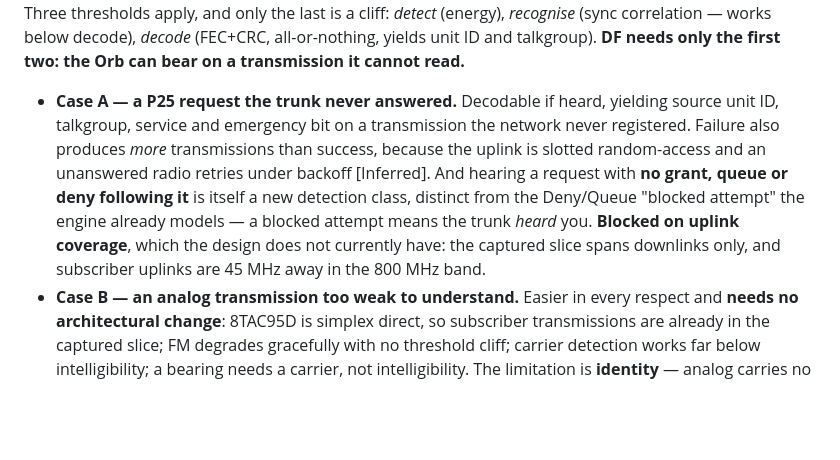
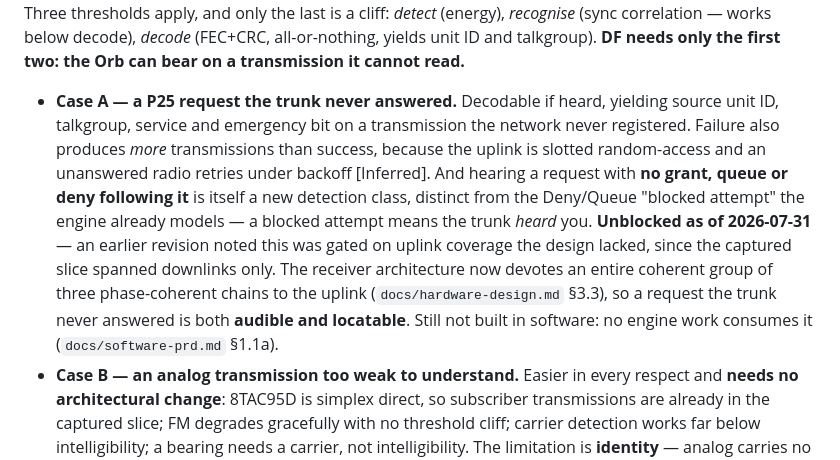
Before and after one commit to WCCollier/P25_Orb, a Markdown page: design-document.md, the part around the change. Drawn GitHub-style; blank space fills up the shorter version.

```diff
--- a/design-document.md
+++ b/design-document.md
@@ -325,7 +325,7 @@ The objection to an RF dock is connector phase repeatability: the budget is ±6
 - **Power draw:** dominated by two components — the radio (transceiver + RF analog chain) and the Jetson-class compute. Ethernet PHY and any secure key-storage element are real but negligible additions. **RX-only mode is genuinely lean** (no power amplifier active); licensed/TX mode draws meaningfully more, since RF power amplifiers are typically the single largest draw in any transmitter — a real power-budget distinction, not just a regulatory one, reinforcing RX-only as the lean default rather than a stripped-down compromise.
 
 **Hearing what the network missed — design analysis, not built [added 2026-07-30].** The strongest capability argument the architecture has, and **none of it is implemented in the PoC** — the demo engine consumes an event stream and knows nothing of signal strength. The asymmetry: a subscriber transmission fails when it is too weak *at the tower*, which may be 10 km away, while the Orb is on scene perhaps 100 m from the officer. Path loss goes as r^n with n≈2 free-space and 3–4 in built-up areas, so a 100× range advantage is worth **~40 dB at n=2 and ~60 dB at n=3** — the harsher the environment, the larger the Orb's advantage. **The Orb is not a better receiver than the network's, it is a closer one.** Three thresholds apply, and only the last is a cliff: *detect* (energy), *recognise* (sync correlation — works below decode), *decode* (FEC+CRC, all-or-nothing, yields unit ID and talkgroup). **DF needs only the first two: the Orb can bear on a transmission it cannot read.**
-- **Case A — a P25 request the trunk never answered.** Decodable if heard, yielding source unit ID, talkgroup, service and emergency bit on a transmission the network never registered. Failure also produces *more* transmissions than success, because the uplink is slotted random-access and an unanswered radio retries under backoff [Inferred]. And hearing a request with **no grant, queue or deny following it** is itself a new detection class, distinct from the Deny/Queue "blocked attempt" the engine already models — a blocked attempt means the trunk *heard* you. **Blocked on uplink coverage**, which the design does not currently have: the captured slice spans downlinks only, and subscriber uplinks are 45 MHz away in the 800 MHz band.
+- **Case A — a P25 request the trunk never answered.** Decodable if heard, yielding source unit ID, talkgroup, service and emergency bit on a transmission the network never registered. Failure also produces *more* transmissions than success, because the uplink is slotted random-access and an unanswered radio retries under backoff [Inferred]. And hearing a request with **no grant, queue or deny following it** is itself a new detection class, distinct from the Deny/Queue "blocked attempt" the engine already models — a blocked attempt means the trunk *heard* you. **Unblocked as of 2026-07-31** — an earlier revision noted this was gated on uplink coverage the design lacked, since the captured slice spanned downlinks only. The receiver architecture now devotes an entire coherent group of three phase-coherent chains to the uplink (`docs/hardware-design.md` §3.3), so a request the trunk never answered is both **audible and locatable**. Still not built in software: no engine work consumes it (`docs/software-prd.md` §1.1a).
 - **Case B — an analog transmission too weak to understand.** Easier in every respect and **needs no architectural change**: 8TAC95D is simplex direct, so subscriber transmissions are already in the captured slice; FM degrades gracefully with no threshold cliff; carrier detection works far below intelligibility; a bearing needs a carrier, not intelligibility. The limitation is **identity** — analog carries no inherent unit ID unless the fleet sends an MDC-1200-class ANI burst at PTT, which is FEC-protected and may decode when speech does not [Assumption — agency configuration, and possibly absent on supervised TSICP channels]. Do not claim transcription works on static. The defensible claim: *"an unintelligible transmission occurred on the tactical channel, at this time, from this bearing, with this unit ID if the fleet sends one."*
 
 **Timing figures that constrain the above [researched 2026-07-30]:** a P25 Phase 1 FDMA control channel runs 9600 bps with a 196-bit TSBK, so a signalling block is **~20 ms** and a full inbound burst with sync and NID is **~30–35 ms** [Confirmed for the rate and block size; the full-burst total is arithmetic on the standard frame structure — Inferred]. A Phase 2 TDMA control channel uses inbound slots reported at **1.778 ms** [secondary source, Inferred]. **These are tens of milliseconds, not fractions of a second** — roughly an order of magnitude shorter than voice. Consequences: decode and detection are unaffected; DF on a signalling burst is a single snapshot with no temporal-stability quality metric available (Section 10); and the RF-switch-matrix option's justification had to be corrected, since it had been argued on "transmissions last seconds," which is true of voice and false of signalling.
```
Also changed, not shown: docs/as-built.md (+5 -7 lines), docs/hardware-design.md (+24 -13 lines).
